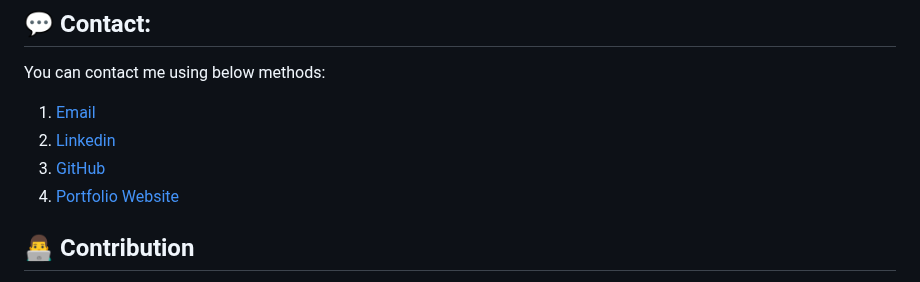
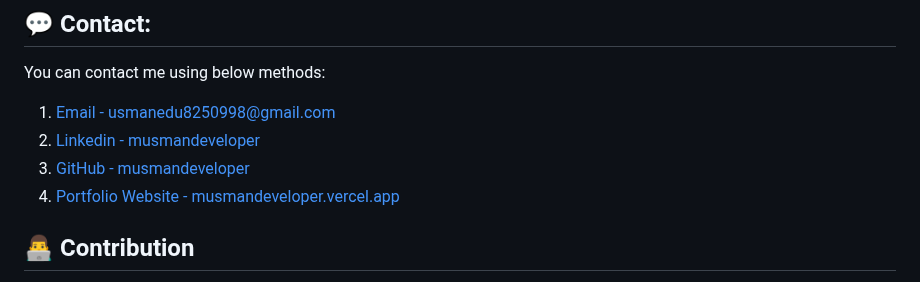
Before and after one commit to musmandeveloper/Portfolio_Website_using_HTML_CSS_JavaScript, a Markdown page: README.md, the part around the change. Drawn GitHub-style.

```diff
--- a/README.md
+++ b/README.md
@@ -82,10 +82,10 @@ Follow below insructions to use & run the project.
 ## 💬 Contact:
 You can contact me using below methods:
 
-1. [Email](mailto:usmanedu8250998@gmail.com)
-2. [Linkedin](https://www.linkedin.com/in/musmandeveloper)
-3. [GitHub](https://github.com/musmandeveloper)
-4. [Portfolio Website](https://musmandeveloper.vercel.app)
+1. [Email - usmanedu8250998@gmail.com](mailto:usmanedu8250998@gmail.com)
+2. [Linkedin - musmandeveloper](https://www.linkedin.com/in/musmandeveloper)
+3. [GitHub - musmandeveloper](https://github.com/musmandeveloper)
+4. [Portfolio Website - musmandeveloper.vercel.app](https://musmandeveloper.vercel.app)
 
 
 ## 👨‍💻 Contribution ##
```
